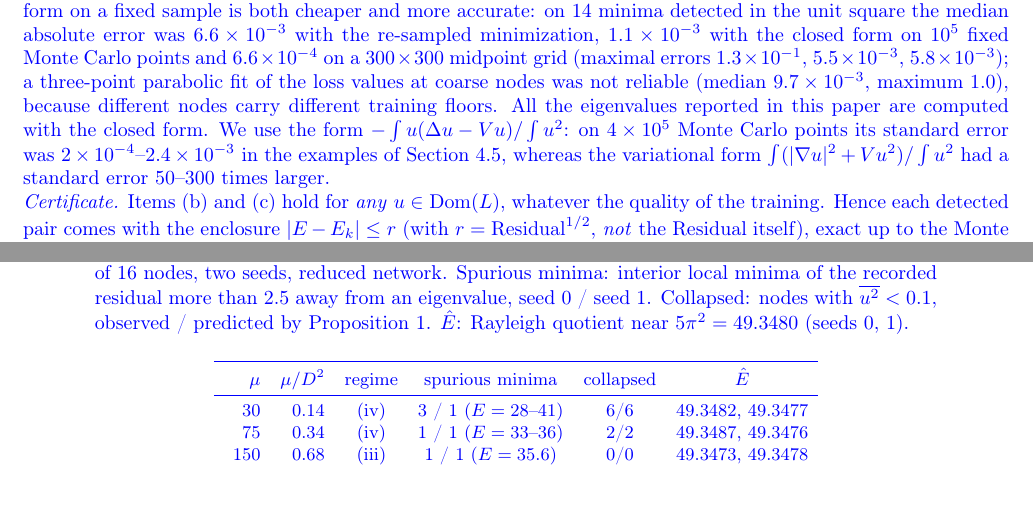
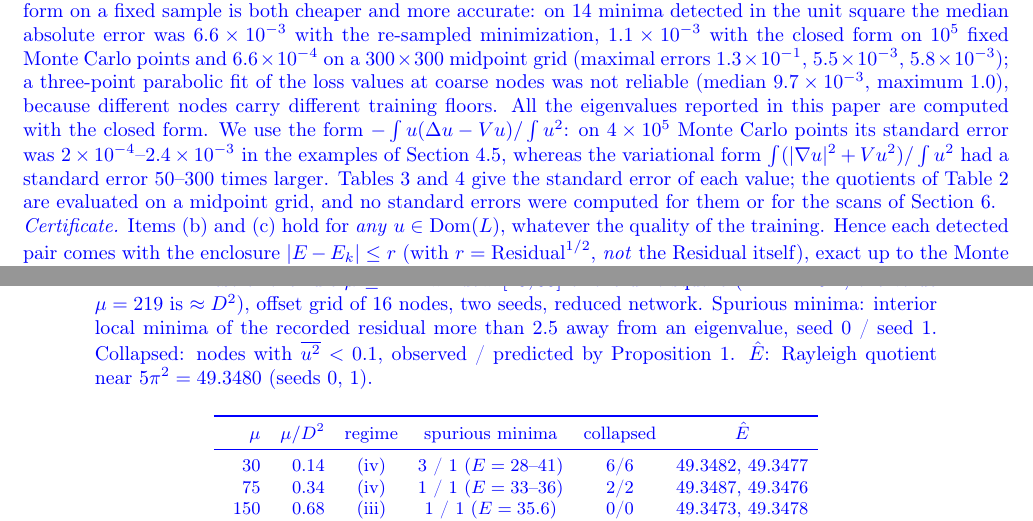
Before and after one commit to jfbonder/PINN-eigenvalues-v2, a LaTeX paper (paper/v4/FBS-v4.tex): two parts of pages 7 and 22 of 28, joined at a grey line, cut so that both start at the same text, the shorter picture padded with empty space. Compiled offline with pdfLaTeX.

Commit message:
WIP: paper v4 minor fixes in progress
Co-Authored-By: Claude Opus 5.5 <noreply@anthropic.com>
Claude-Session: https://claude.ai/code/session_01LBysrESxVHBErxxvKEs6RE

```diff
--- a/paper/v4/FBS-v4.tex
+++ b/paper/v4/FBS-v4.tex
@@ -446,7 +446,9 @@
 computed with the closed form. We use the form $-\int u(\Delta u-Vu)/\int u^2$: on $4\times10^5$
 Monte Carlo points its standard error was $2\times10^{-4}$--$2.4\times10^{-3}$ in the examples of
 Section~\ref{sec.fem}, whereas the variational form $\int(|\nabla u|^2+Vu^2)/\int u^2$ had a standard
-error $50$--$300$ times larger.
+error $50$--$300$ times larger. Tables~\ref{table.2} and \ref{table.4} give the standard error of each
+value; the quotients of Table~\ref{table.1} are evaluated on a midpoint grid, and no standard errors
+were computed for them or for the scans of Section~\ref{sec.analysis}.
 
 \noindent\emph{Certificate.} Items (b) and (c) hold for \emph{any} $u\in \mathrm{Dom}(L)$, whatever the quality
 of the training. Hence each detected pair comes with the enclosure
@@ -1321,7 +1322,7 @@
 \begin{table}[tbp]
 \centering\small
 \color{blue}
-\caption{Test of the rule $\mu\ge D^2$: window $[15,55]$ of the unit square ($D^2=219$), offset grid of 16 nodes, two seeds, reduced network. Spurious minima: interior local minima of the recorded residual more than $2.5$ away from an eigenvalue, seed 0 / seed 1. Collapsed: nodes with $\overline{u^2}<0.1$, observed / predicted by Proposition~\ref{prop.penalized}. $\hat E$: Rayleigh quotient near $5\pi^2=49.3480$ (seeds 0, 1).}
+\caption{Test of the rule $\mu\ge D^2$: window $[15,55]$ of the unit square ($D^2=219.2$; the value $\mu=219$ is $\approx D^2$), offset grid of 16 nodes, two seeds, reduced network. Spurious minima: interior local minima of the recorded residual more than $2.5$ away from an eigenvalue, seed 0 / seed 1. Collapsed: nodes with $\overline{u^2}<0.1$, observed / predicted by Proposition~\ref{prop.penalized}. $\hat E$: Rayleigh quotient near $5\pi^2=49.3480$ (seeds 0, 1).}
 \label{table.mu}
 \begin{tabular}{rrcccc}
 \toprule
```
Also changed, not shown: paper/v4/FBS-v4.pdf, paper/v4/FBS-v4.tex (11 more changed lines).
